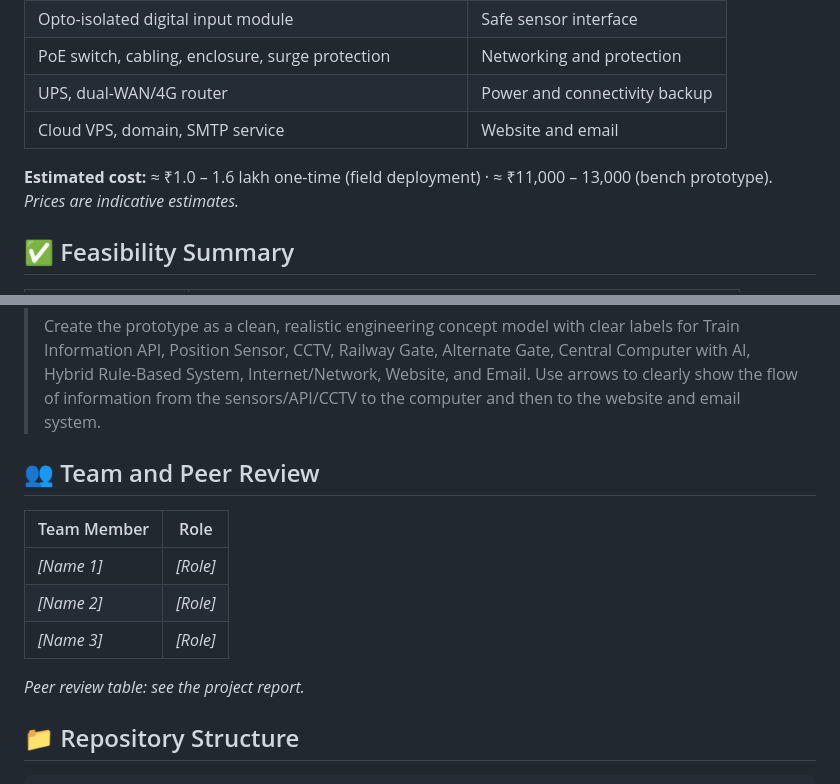
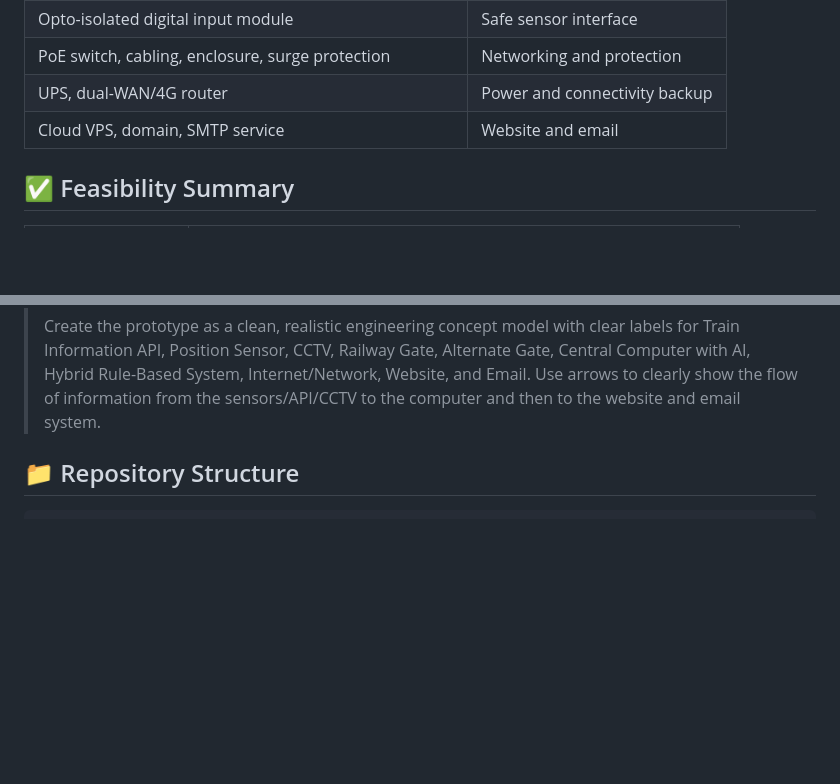
Before and after one commit to anvesh06-max/Smart-Campus-Gate-Monitoring-System, a Markdown page: README.md, 2 parts joined by grey strips. Drawn GitHub-style; folded sections open; blank space fills up the shorter version.

```diff
--- a/README.md
+++ b/README.md
@@ -85,7 +85,7 @@ CCTV (Alternate Gate) ─┘    ├─ AI Computer Vision                  └
 | UPS, dual-WAN/4G router | Power and connectivity backup |
 | Cloud VPS, domain, SMTP service | Website and email |
 
-**Estimated cost:** ≈ ₹1.0 – 1.6 lakh one-time (field deployment) · ≈ ₹11,000 – 13,000 (bench prototype). _Prices are indicative estimates._
+
 
 ## ✅ Feasibility Summary
 
@@ -126,15 +126,7 @@ The virtual prototype was generated using **Claude (Anthropic)**, model Claude S
 
 </details>
 
-## 👥 Team and Peer Review
 
-| Team Member | Role |
-|---|---|
-| _[Name 1]_ | _[Role]_ |
-| _[Name 2]_ | _[Role]_ |
-| _[Name 3]_ | _[Role]_ |
-
-_Peer review table: see the project report._
 
 ## 📁 Repository Structure
 
```
